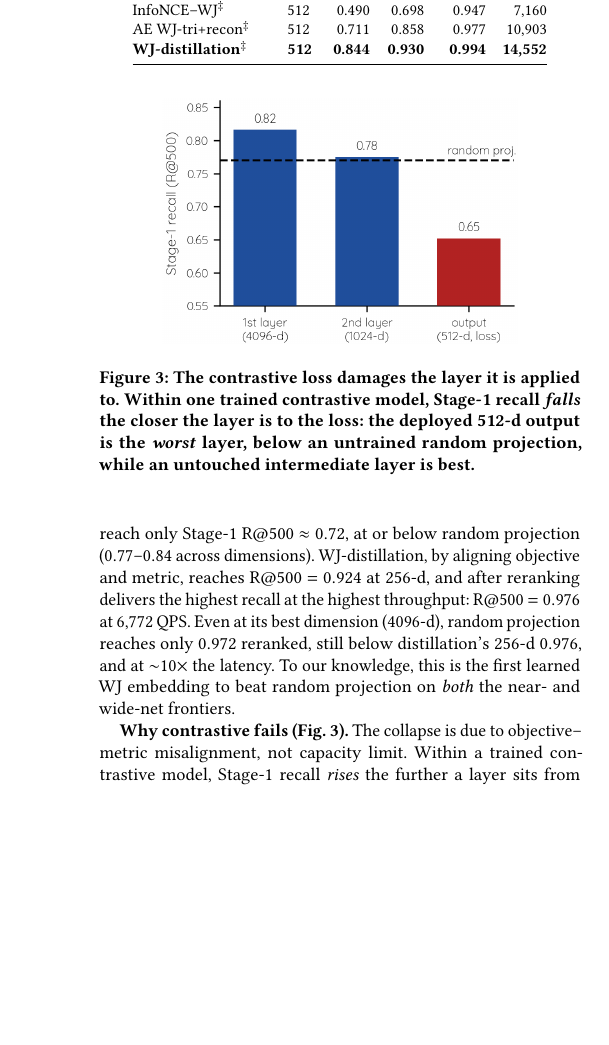
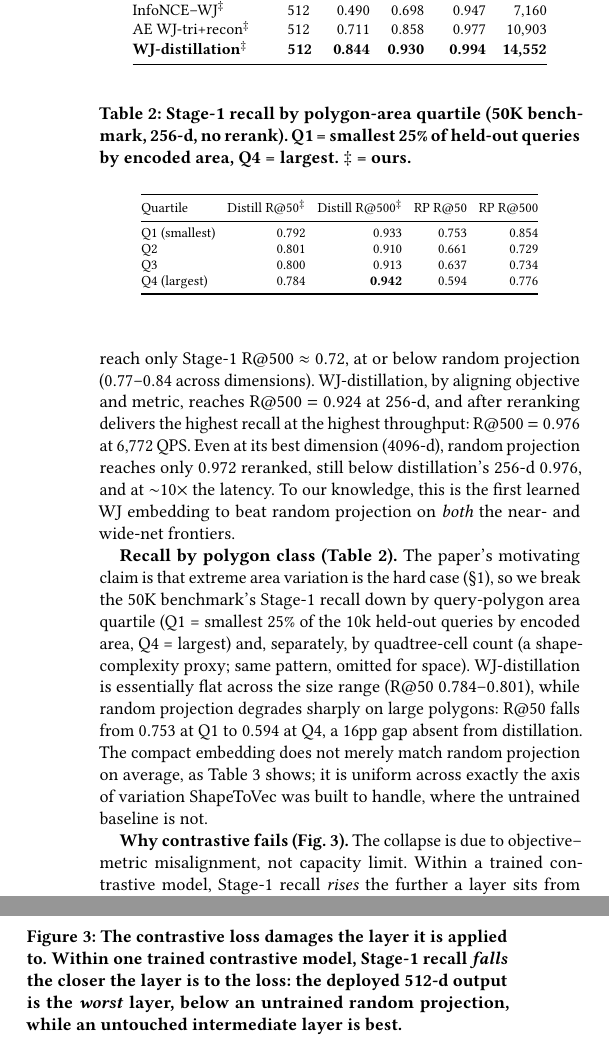
Before and after one commit to ruban-ai/polygon-ann-ml-embeddings, a LaTeX paper (term_project/SigSpatial/full_paper/sigconf.tex): part of one column of page 4 of 5 before the commit and two parts of the columns of page 4 of 5 after it, the two joined at a grey line, cut so that both start at the same text, the shorter picture padded with empty space. Compiled offline with pdfLaTeX.

Commit message:
auto: sigconf.tex

```diff
--- a/term_project/SigSpatial/full_paper/sigconf.tex
+++ b/term_project/SigSpatial/full_paper/sigconf.tex
@@ -399,6 +399,35 @@ distillation's 256-d $0.976$, and at ${\sim}10\times$ the latency. To our knowle
 this is the first learned WJ embedding to beat random projection on \emph{both} the
 near- and wide-net frontiers.
 
+\textbf{Recall by polygon class (Table~\ref{tab:bucket}).} The paper's motivating
+claim is that extreme area variation is the hard case (\S\ref{sec:intro}), so we
+break the 50K benchmark's Stage-1 recall down by query-polygon area quartile (Q1 =
+smallest 25\% of the 10k held-out queries by encoded area, Q4 = largest) and,
+separately, by quadtree-cell count (a shape-complexity proxy; same pattern, omitted
+for space). WJ-distillation is essentially flat across the size range (R@50
+$0.784$--$0.801$), while random projection degrades sharply on large polygons: R@50
+falls from $0.753$ at Q1 to $0.594$ at Q4, a $16$pp gap absent from distillation.
+The compact embedding does not merely match random projection on average, as
+Table~\ref{tab:full50k} shows; it is uniform across exactly the axis of variation
+ShapeToVec was built to handle, where the untrained baseline is not.
+
+\begin{table}[t]\centering
+\caption{Stage-1 recall by polygon-area quartile (50K benchmark, 256-d, no rerank).
+Q1 = smallest 25\% of held-out queries by encoded area, Q4 = largest.
+$\ddagger$~=~ours.}
+\label{tab:bucket}\setlength{\tabcolsep}{3pt}\footnotesize
+\begin{tabular}{@{}lrrrr@{}}
+\toprule
+Quartile & Distill R@50$^\ddagger$ & Distill R@500$^\ddagger$ & RP R@50 & RP R@500 \\
+\midrule
+Q1 (smallest) & 0.792 & 0.933 & 0.753 & 0.854 \\
+Q2             & 0.801 & 0.910 & 0.661 & 0.729 \\
+Q3             & 0.800 & 0.913 & 0.637 & 0.734 \\
+Q4 (largest)   & 0.784 & \textbf{0.942} & 0.594 & 0.776 \\
+\bottomrule
+\end{tabular}
+\end{table}
+
 \textbf{Why contrastive fails (Fig.~\ref{fig:layer}).}
 The collapse is due to objective--metric misalignment, not capacity limit. Within a
 trained contrastive model, Stage-1 recall \emph{rises} the further a layer sits from
```
